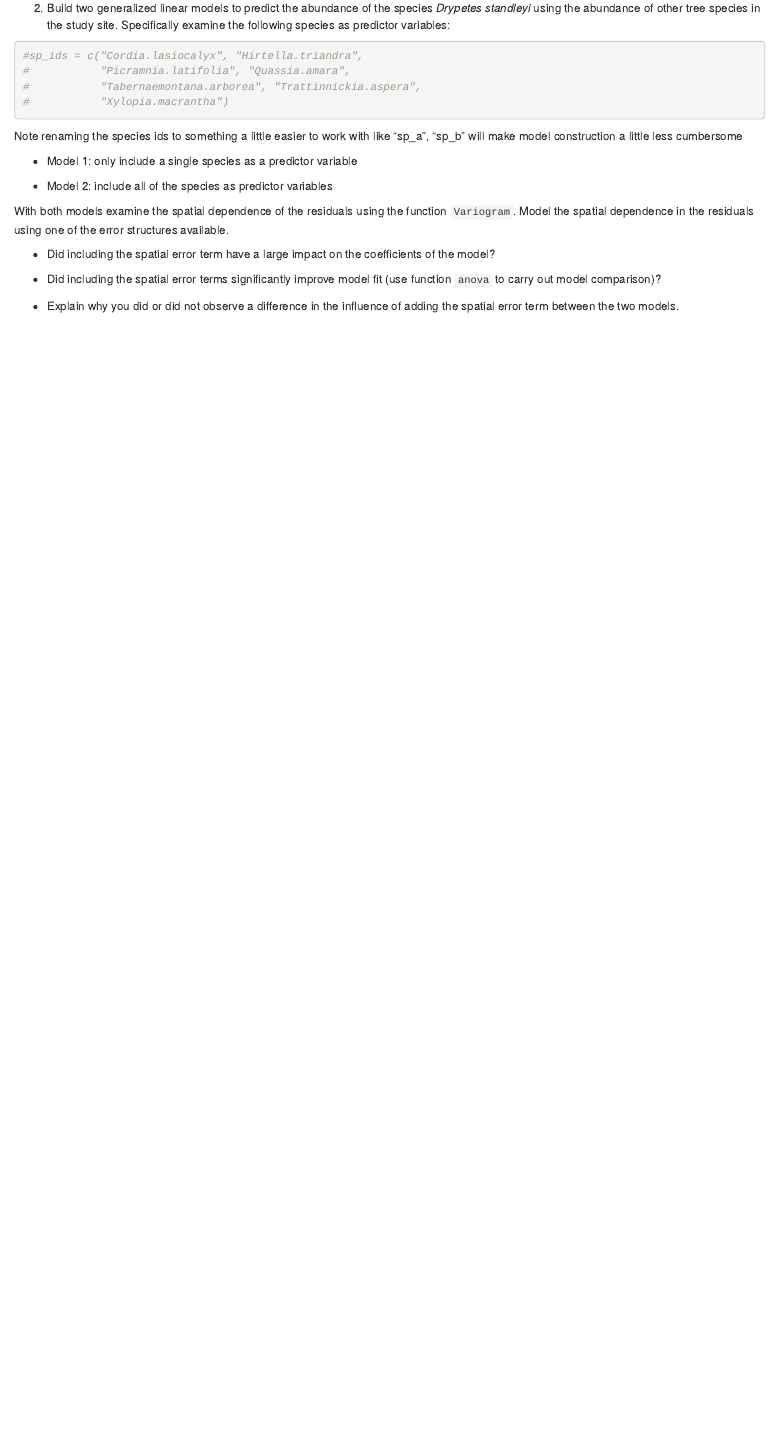
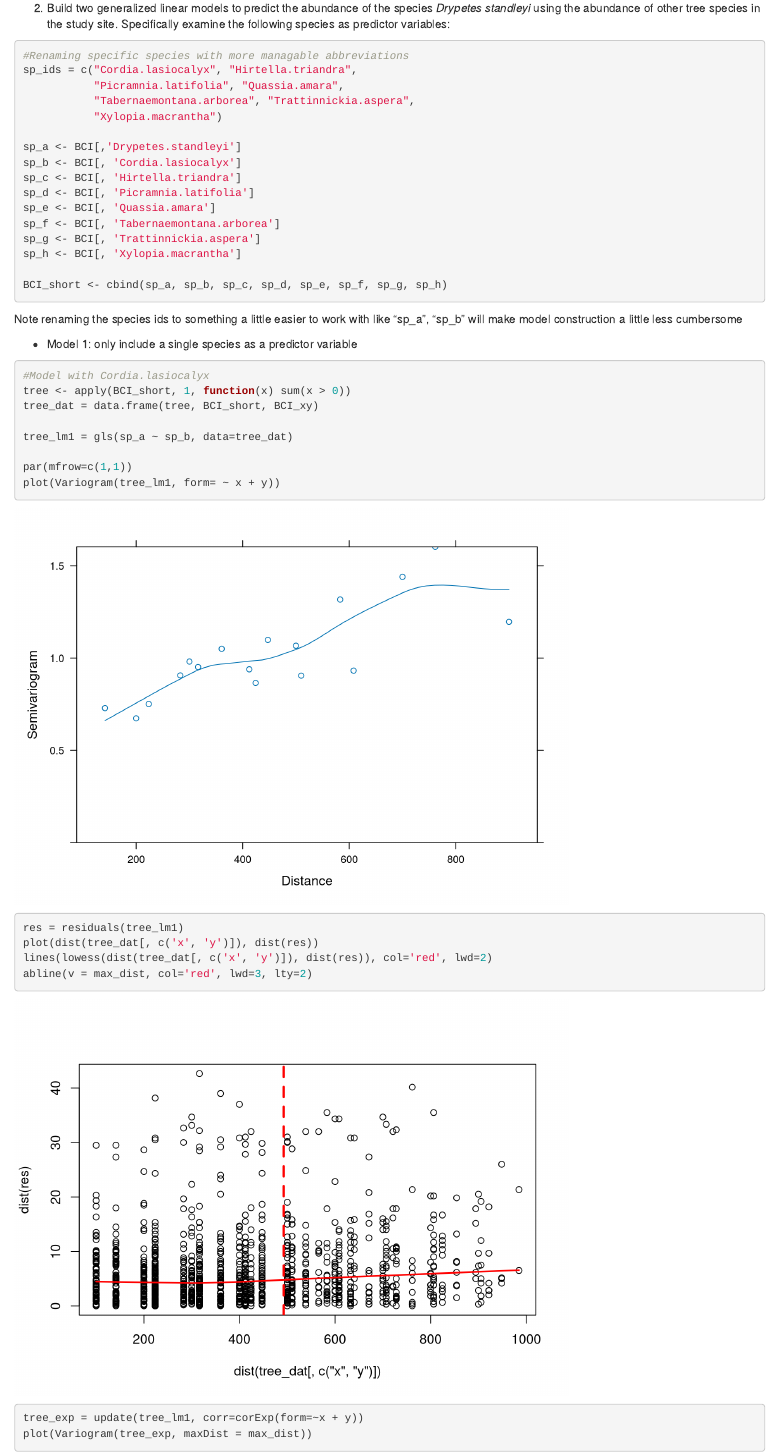
Before and after one commit to Wellingem/Homework, an R Markdown document (Welling_Spatial_Statistics_Assignment.Rmd): the page in a window 1100 px wide, from 12090 px down before the commit and from 4440 px down after it, so that both start at the same text. Rendered offline with R 4.5, knitr and Pandoc, with nearby package versions; code that draws random numbers runs with fixed seeds of ours; some code elsewhere in the file could not run offline.

Commit message:
Working on HW

````diff
--- a/Welling_Spatial_Statistics_Assignment.Rmd
+++ b/Welling_Spatial_Statistics_Assignment.Rmd
@@ -92,12 +101,42 @@ Neither seem to differ from the null model. So there doesn't seem to be spatial
 Specifically examine the following species as predictor variables:
 
 ```{r}
-#sp_ids = c("Cordia.lasiocalyx", "Hirtella.triandra",
-#           "Picramnia.latifolia", "Quassia.amara",
-#           "Tabernaemontana.arborea", "Trattinnickia.aspera",
-#           "Xylopia.macrantha")
+#Renaming specific species with more managable abbreviations
+sp_ids = c("Cordia.lasiocalyx", "Hirtella.triandra",
+           "Picramnia.latifolia", "Quassia.amara",
+           "Tabernaemontana.arborea", "Trattinnickia.aspera",
+           "Xylopia.macrantha")
+
+sp_a <- BCI[,'Drypetes.standleyi']
+sp_b <- BCI[, 'Cordia.lasiocalyx']
+sp_c <- BCI[, 'Hirtella.triandra']
+sp_d <- BCI[, 'Picramnia.latifolia']
+sp_e <- BCI[, 'Quassia.amara']
+sp_f <- BCI[, 'Tabernaemontana.arborea']
+sp_g <- BCI[, 'Trattinnickia.aspera']
+sp_h <- BCI[, 'Xylopia.macrantha']
+
+BCI_short <- cbind(sp_a, sp_b, sp_c, sp_d, sp_e, sp_f, sp_g, sp_h)
+
 ```
 Note renaming the species ids to something a little easier to work with like
 "sp_a", "sp_b" will make model construction a little less cumbersome
 
+
 * Model 1: only include a single species as a predictor variable
+```{r}
+#Model with Cordia.lasiocalyx
+tree <- apply(BCI_short, 1, function(x) sum(x > 0))
+tree_dat = data.frame(tree, BCI_short, BCI_xy)
+
+tree_lm1 = gls(sp_a ~ sp_b, data=tree_dat)
+
+par(mfrow=c(1,1))
+plot(Variogram(tree_lm1, form= ~ x + y))
+res = residuals(tree_lm1)
+plot(dist(tree_dat[, c('x', 'y')]), dist(res))
+lines(lowess(dist(tree_dat[, c('x', 'y')]), dist(res)), col='red', lwd=2)
+abline(v = max_dist, col='red', lwd=3, lty=2)
+
+tree_exp = update(tree_lm1, corr=corExp(form=~x + y))
+plot(Variogram(tree_exp, maxDist = max_dist))
````
Also changed, not shown: Welling_Spatial_Statistics_Assignment.Rmd (53 more changed lines).
